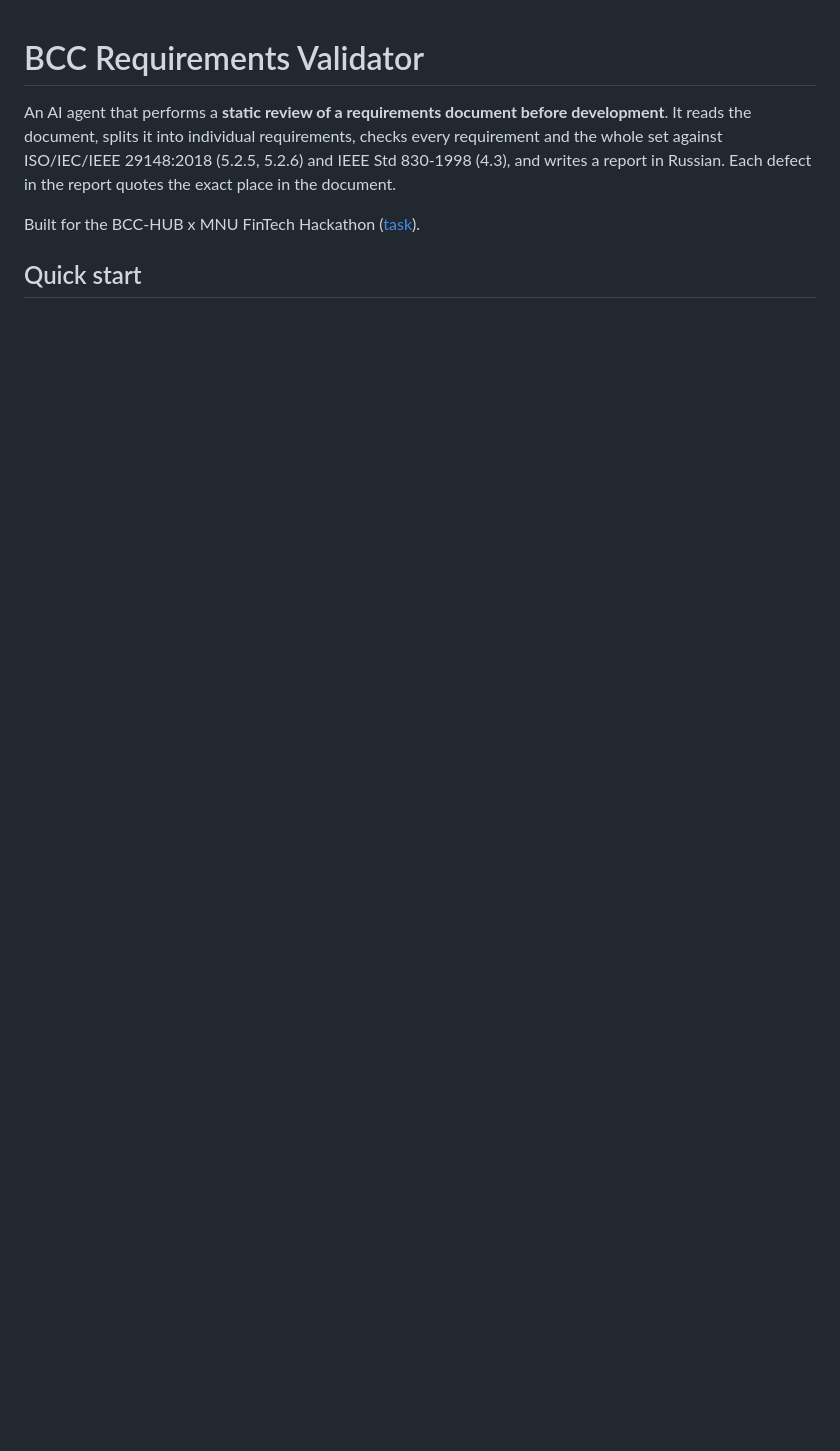
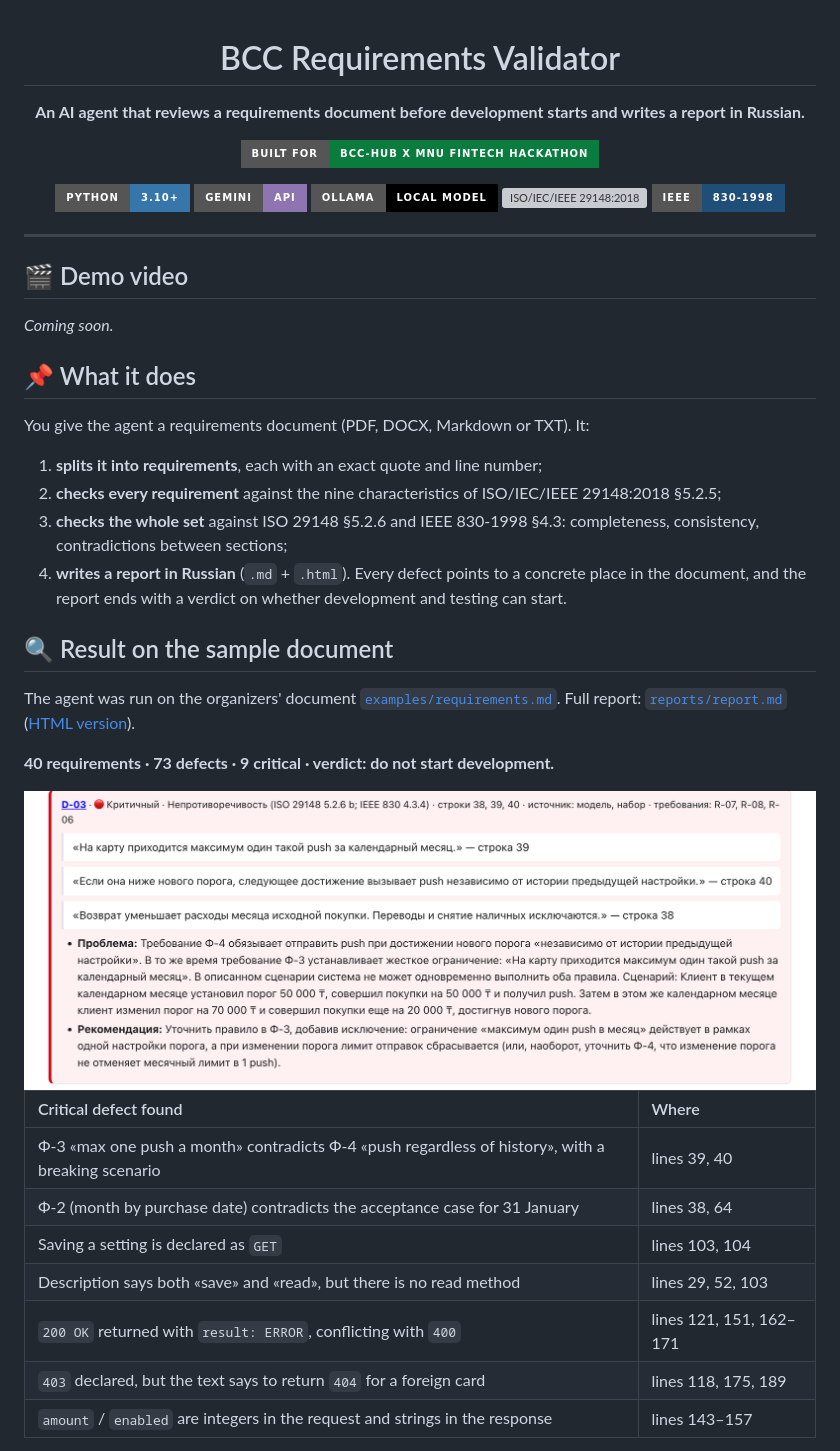
Before and after one commit to astmirzhan/BCC-Requirements-Validator, a Markdown page: README.md, the part around one of its changes. GitHub-like rendering; pictures changed too: docs/readme/finding.png (added); badges without logos; blank space fills up the shorter version; grey boxes are pictures that could not be loaded.

```diff
--- a/README.md
+++ b/README.md
@@ -1,7 +3,51 @@
 # BCC Requirements Validator
 
-An AI agent that performs a **static review of a requirements document before development**. It reads the document, splits it into individual requirements, checks every requirement and the whole set against ISO/IEC/IEEE 29148:2018 (5.2.5, 5.2.6) and IEEE Std 830-1998 (4.3), and writes a report in Russian. Each defect in the report quotes the exact place in the document.
+**An AI agent that reviews a requirements document before development starts and writes a report in Russian.**
 
-Built for the BCC-HUB x MNU FinTech Hackathon ([task](https://github.com/BCC-HUB/ai-requirements-validator-task)).
+<p align="center">
+  <img src="https://img.shields.io/badge/Built_for-BCC--HUB_x_MNU_FinTech_Hackathon-0a7c3e?style=for-the-badge" alt="Built for BCC-HUB x MNU FinTech Hackathon" />
+</p>
 
-## Quick start
+<p align="center">
+  <img src="https://img.shields.io/badge/Python-3.10+-3776AB?style=for-the-badge&logo=python&logoColor=white" alt="Python 3.10+" />
+  <img src="https://img.shields.io/badge/Gemini-API-8E75B2?style=for-the-badge&logo=googlegemini&logoColor=white" alt="Gemini API" />
+  <img src="https://img.shields.io/badge/Ollama-local_model-000000?style=for-the-badge&logo=ollama&logoColor=white" alt="Ollama" />
+  <img src="https://img.shields.io/badge/ISO%2FIEC%2FIEEE-29148:2018-1f4e79?style=for-the-badge" alt="ISO/IEC/IEEE 29148:2018" />
+  <img src="https://img.shields.io/badge/IEEE-830--1998-1f4e79?style=for-the-badge" alt="IEEE 830-1998" />
+</p>
+
+</div>
+
+---
+
+## 🎬 Demo video
+
+*Coming soon.*
+
+## 📌 What it does
+
+You give the agent a requirements document (PDF, DOCX, Markdown or TXT). It:
+
+1. **splits it into requirements**, each with an exact quote and line number;
+2. **checks every requirement** against the nine characteristics of ISO/IEC/IEEE 29148:2018 §5.2.5;
+3. **checks the whole set** against ISO 29148 §5.2.6 and IEEE 830-1998 §4.3: completeness, consistency, contradictions between sections;
+4. **writes a report in Russian** (`.md` + `.html`). Every defect points to a concrete place in the document, and the report ends with a verdict on whether development and testing can start.
+
+## 🔍 Result on the sample document
+
+The agent was run on the organizers' document [`examples/requirements.md`](examples/requirements.md). Full report: [`reports/report.md`](reports/report.md) ([HTML version](reports/report.html)).
+
+**40 requirements · 73 defects · 9 critical · verdict: do not start development.**
+
+<img src="docs/readme/finding.png" alt="Critical contradiction between Ф-3 and Ф-4 with the scenario that breaks them" width="100%" />
+
+| Critical defect found | Where |
+| :--- | :--- |
+| Ф-3 «max one push a month» contradicts Ф-4 «push regardless of history», with a breaking scenario | lines 39, 40 |
+| Ф-2 (month by purchase date) contradicts the acceptance case for 31 January | lines 38, 64 |
+| Saving a setting is declared as `GET` | lines 103, 104 |
+| Description says both «save» and «read», but there is no read method | lines 29, 52, 103 |
+| `200 OK` returned with `result: ERROR`, conflicting with `400` | lines 121, 151, 162–171 |
+| `403` declared, but the text says to return `404` for a foreign card | lines 118, 175, 189 |
+| `amount` / `enabled` are integers in the request and strings in the response | lines 143–157 |
+
```
Also changed, not shown: other parts of README.md (+64 -92 lines), docs/readme/summary.png (added).
